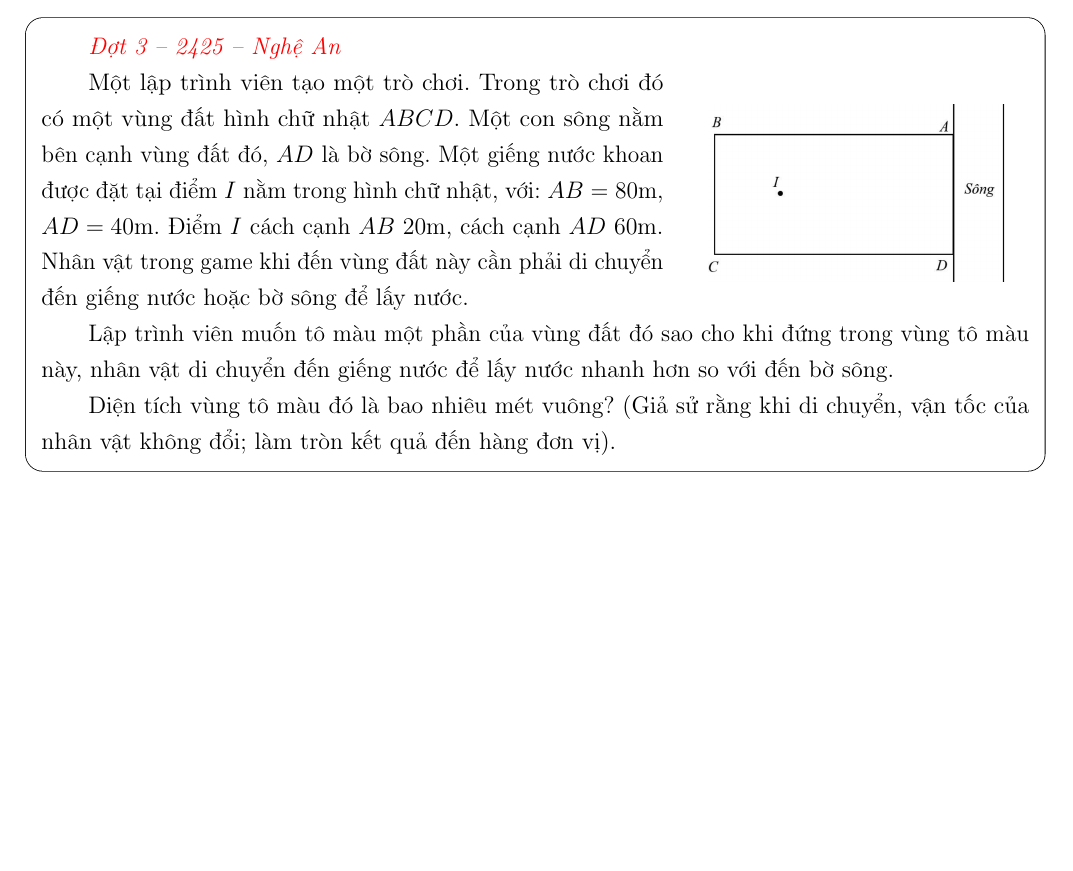
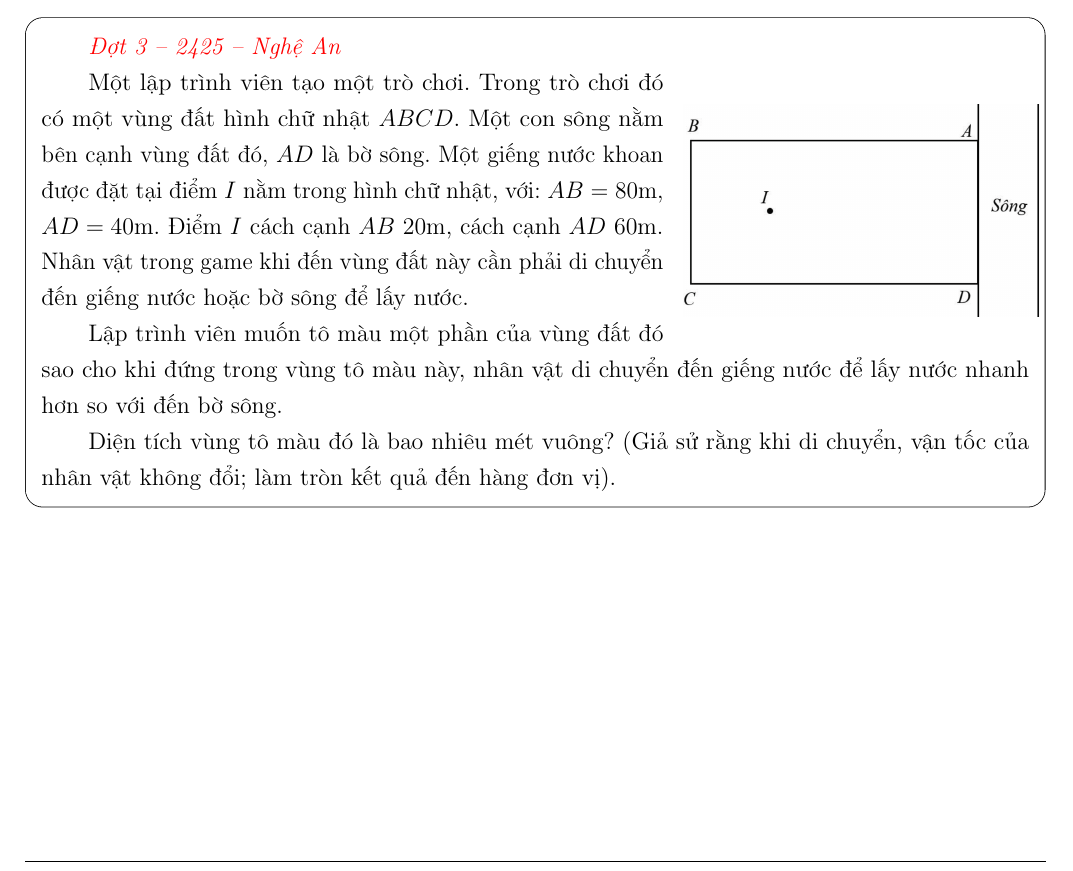
Before and after one commit to doxncwfn/LaTeX36ura, a LaTeX document (dmoii.tex): part of page 6 of 6, cut so that both start at the same text, the shorter picture padded with empty space. Compiled offline with pdfLaTeX.

Commit message:
36 mai dinh

```diff
--- a/dmoii.tex
+++ b/dmoii.tex
@@ -189,7 +189,7 @@ $\Rightarrow P(A|\overline{B}) = \dfrac{\dfrac{17}{69}\cdot 0.15}{\dfrac{17}{69}
 
     \begin{wrapfigure}{r}{0.35\textwidth}
         \centering
-        \includegraphics*[width=0.3\textwidth]{images/Nghệ An 2025 - Đợt 3/NgheAn25-5.png}
+        \includegraphics*[width=1.03\linewidth]{images/Nghệ An 2025 - Đợt 3/NgheAn25-5.png}
     \end{wrapfigure}
 
     Một lập trình viên tạo một trò chơi. Trong trò chơi đó có một vùng đất hình chữ nhật $ABCD$. Một con sông nằm bên cạnh vùng đất đó, $AD$ là bờ sông. Một giếng nước khoan được đặt tại điểm $I$ nằm trong hình chữ nhật, với:
```
Also changed, not shown: dmoii.pdf, 2 other files.
